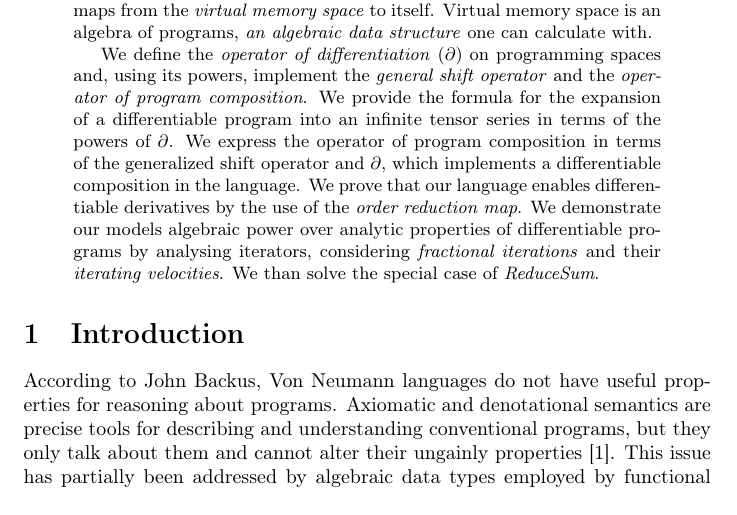
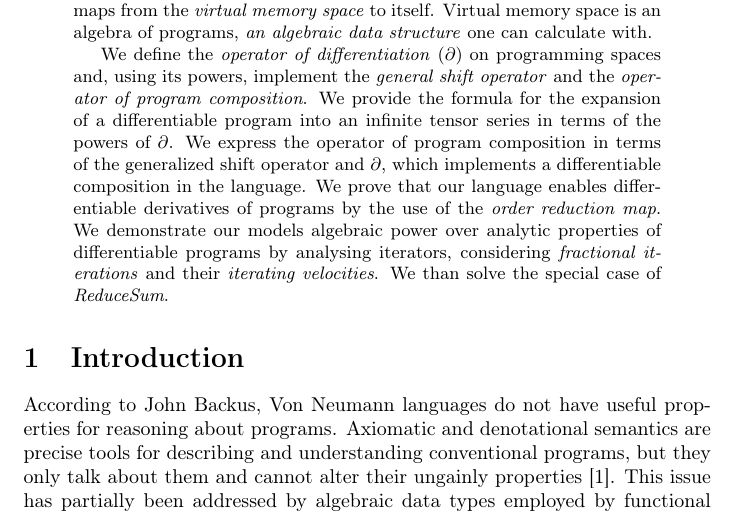
Before and after one commit to ZigaSajovic/Operational-Calculus-for-Differentiable-Programming, a LaTeX paper (latex/main.tex, which reads latex/abstract.tex): part of page 1 of 19, cut so that both start at the same text. Compiled offline with pdfLaTeX.

Commit message:
abstract: clarification

```diff
--- a/latex/abstract.tex
+++ b/latex/abstract.tex
@@ -5,5 +5,5 @@ To this purpose, we develop an \emph{abstract computational model of automatical
    Virtual memory space is an algebra of programs, \emph{an algebraic data structure} one can calculate with.
 
 We define the \emph{operator of differentiation} ($\D$) on programming spaces and, using its powers, implement the \emph{general shift operator} and the \emph{operator of program composition}.
-  We provide the formula for the expansion of a differentiable program into an infinite tensor series in terms of the powers of $\D$. We express the operator of program composition in terms of the generalized shift operator and $\D$, which implements a differentiable composition in the language. We prove that our language enables differentiable derivatives by the use of the \emph{order reduction map}. We demonstrate our models algebraic power over analytic properties of differentiable programs by analysing iterators, considering \emph{fractional iterations} and their \emph{iterating velocities}. We than solve the special case of \emph{ReduceSum}.
+  We provide the formula for the expansion of a differentiable program into an infinite tensor series in terms of the powers of $\D$. We express the operator of program composition in terms of the generalized shift operator and $\D$, which implements a differentiable composition in the language. We prove that our language enables differentiable derivatives of programs by the use of the \emph{order reduction map}. We demonstrate our models algebraic power over analytic properties of differentiable programs by analysing iterators, considering \emph{fractional iterations} and their \emph{iterating velocities}. We than solve the special case of \emph{ReduceSum}.
  \end{abstract}
```
